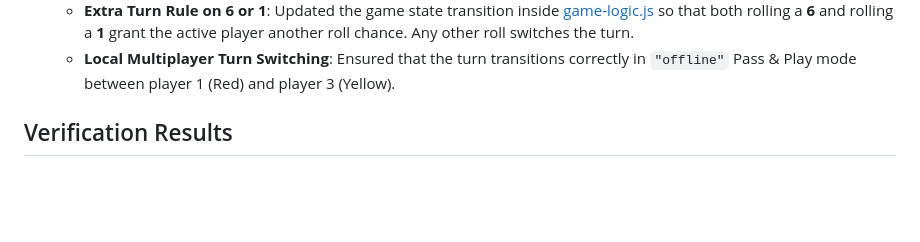
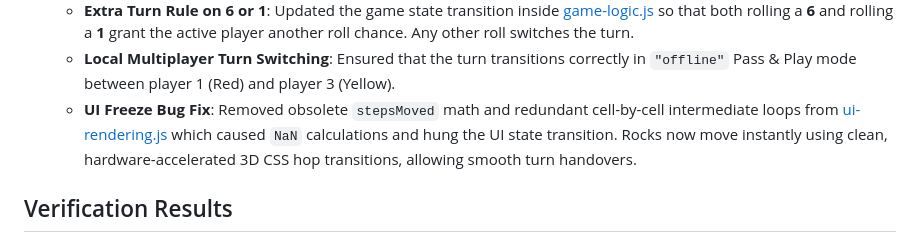
Before and after one commit to sirivela01/star-greetings, a Markdown page: walkthrough.md, the part around the change. GitHub-like rendering; blank space fills up the shorter version.

Commit message:
Update walkthrough.md with UI freeze bug fix details

```diff
--- a/walkthrough.md
+++ b/walkthrough.md
@@ -104,6 +104,7 @@ All code and styling assets for Barakatta reside in the new, isolated `barakatta
   - Adjusted the player rock tokens base translation to `translateZ(12px)` and aligned hop animations in [styles.css](file:///c:/Users/syash/Downloads/python/star-greetings/barakatta/css/styles.css) to ensure they always sit on top of the lane arrows.
   - **Extra Turn Rule on 6 or 1**: Updated the game state transition inside [game-logic.js](file:///c:/Users/syash/Downloads/python/star-greetings/barakatta/js/game-logic.js) so that both rolling a **6** and rolling a **1** grant the active player another roll chance. Any other roll switches the turn.
   - **Local Multiplayer Turn Switching**: Ensured that the turn transitions correctly in `"offline"` Pass & Play mode between player 1 (Red) and player 3 (Yellow).
+  - **UI Freeze Bug Fix**: Removed obsolete `stepsMoved` math and redundant cell-by-cell intermediate loops from [ui-rendering.js](file:///c:/Users/syash/Downloads/python/star-greetings/barakatta/js/ui-rendering.js) which caused `NaN` calculations and hung the UI state transition. Rocks now move instantly using clean, hardware-accelerated 3D CSS hop transitions, allowing smooth turn handovers.
 
 ## Verification Results
 - **Compile Success**: Code compiles cleanly: `python -m py_compile app.py`.
```
